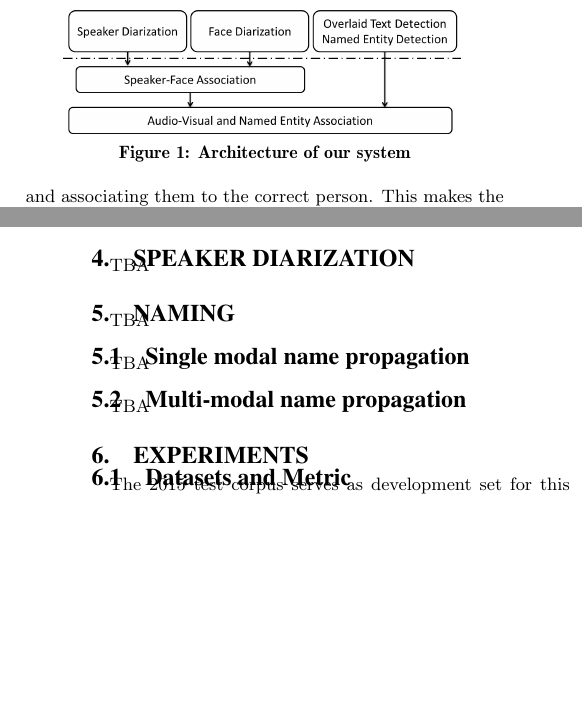
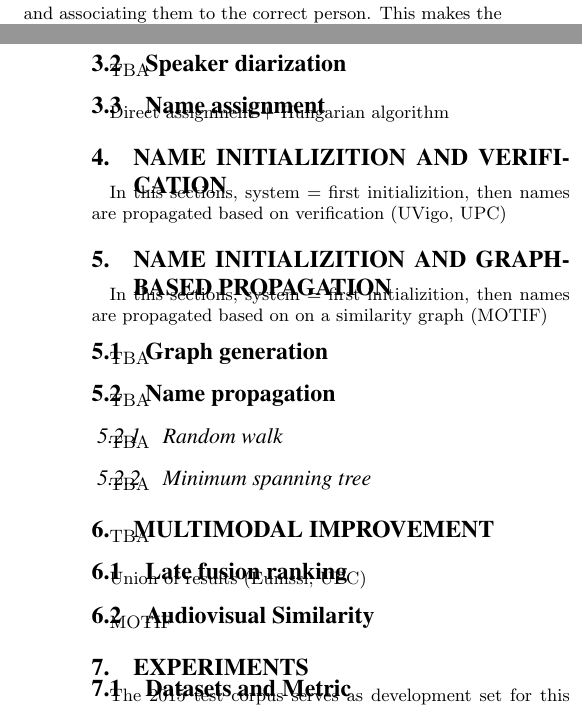
Before and after one commit to sargIRISA/PersonDiscovery2016_JointPaper, a LaTeX paper (PersonDiscovery2016.tex, which reads Clustering.tex, Multimodal.tex, Naming.tex): two parts of the columns of pages 1 and 2 of 3, joined at a grey line, cut at the place of the change, the shorter picture padded with empty space. Compiled offline with pdfLaTeX.

Commit message:
Restructured

```diff
--- a/FaceClustering.tex
+++ b/Clustering.tex
@@ -13,4 +17,11 @@ The detector is only applied 4 times per second and an explicit false alarm clas
 %
 Each face track is then described using a combination of keypoint matching distances and total variability modeling (TVM)~\cite{wallace2011inter,wallace2012total,Khoury:ICMR:2013}.
 
+\subsection{Speaker diarization}
+
+TBA
+
+\subsection{Name assignment}
+Direct assignment + Hungarian algorithm
+
 \endinput
--- /dev/null
+++ b/Multimodal.tex
@@ -0,0 +1,14 @@
+\section{Multimodal improvement}
+\label{sec:naming}
+
+TBA
+
+\subsection{Late fusion ranking}
+
+Union of results (Eumssi, UPC)
+
+\subsection{Audiovisual Similarity}
+
+MOTIF
+
+\endinput
--- a/Naming.tex
+++ /dev/null
@@ -1,14 +0,0 @@
-\section{Naming}
-\label{sec:naming}
-
-TBA
-
-\subsection{Single modal name propagation}
-
-TBA
-
-\subsection{Multi-modal name propagation}
-
-TBA
-
-\endinput
--- /dev/null
+++ b/Propagation.tex
@@ -0,0 +1,22 @@
+\section{Name initializition and graph-based propagation}
+\label{sec:graph}
+
+In this sections, system = first initializition, then names are propagated based on on a similarity graph (MOTIF)
+
+\subsection{Graph generation}
+
+TBA
+
+\subsection{Name propagation}
+
+TBA
+
+\subsubsection{Random walk}
+
+TBA
+
+\subsubsection{Minimum spanning tree}
+
+TBA
+
+\endinput
--- a/SpeakerDiarization.tex
+++ /dev/null
@@ -1,6 +0,0 @@
-\section{Speaker Diarization}
-\label{sec:speaker_diarization}
-
-TBA
-
-\endinput
--- /dev/null
+++ b/Verification.tex
@@ -0,0 +1,6 @@
+\section{Name initializition and verification}
+\label{sec:clustering}
+
+In this sections, system = first initializition, then names are propagated based on verification (UVigo, UPC)
+
+\endinput
```
Also changed, not shown: Introduction.tex (+0 -4 lines), PersonDiscovery2016.tex (+5 -3 lines), Clustering.tex (12 more changed lines).
